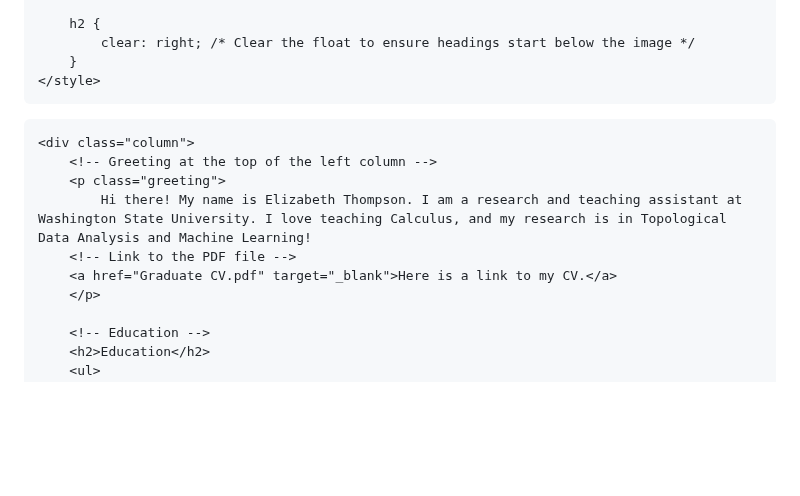
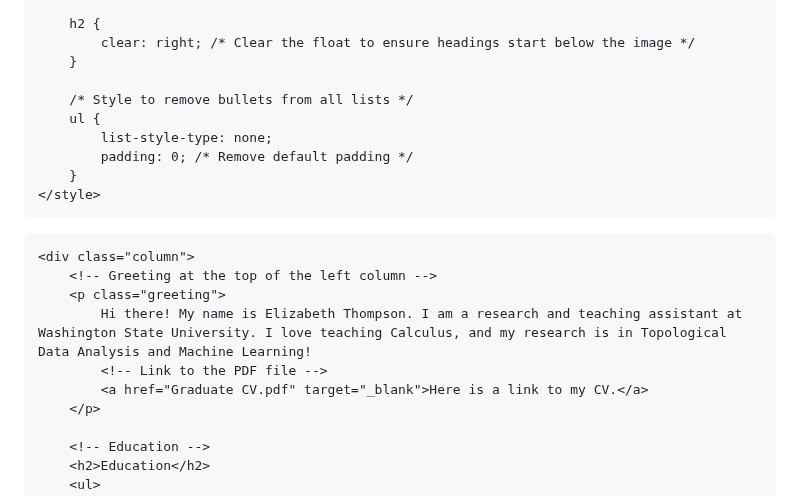
Before and after one commit to ElizabethThompson98/ElizabethThompson98.github.io, a Markdown page: README.md, the part around the change. GitHub-like rendering; blank space fills up the shorter version.

```diff
--- a/README.md
+++ b/README.md
@@ -36,6 +36,12 @@
         h2 {
             clear: right; /* Clear the float to ensure headings start below the image */
         }
+
+        /* Style to remove bullets from all lists */
+        ul {
+            list-style-type: none;
+            padding: 0; /* Remove default padding */
+        }
     </style>
 </head>
 <body>
@@ -44,8 +50,8 @@
         <!-- Greeting at the top of the left column -->
         <p class="greeting">
             Hi there! My name is Elizabeth Thompson. I am a research and teaching assistant at Washington State University. I love teaching Calculus, and my research is in Topological Data Analysis and Machine Learning!
-        <!-- Link to the PDF file -->
-        <a href="Graduate CV.pdf" target="_blank">Here is a link to my CV.</a>
+            <!-- Link to the PDF file -->
+            <a href="Graduate CV.pdf" target="_blank">Here is a link to my CV.</a>
         </p>
 
         <!-- Education -->
```
